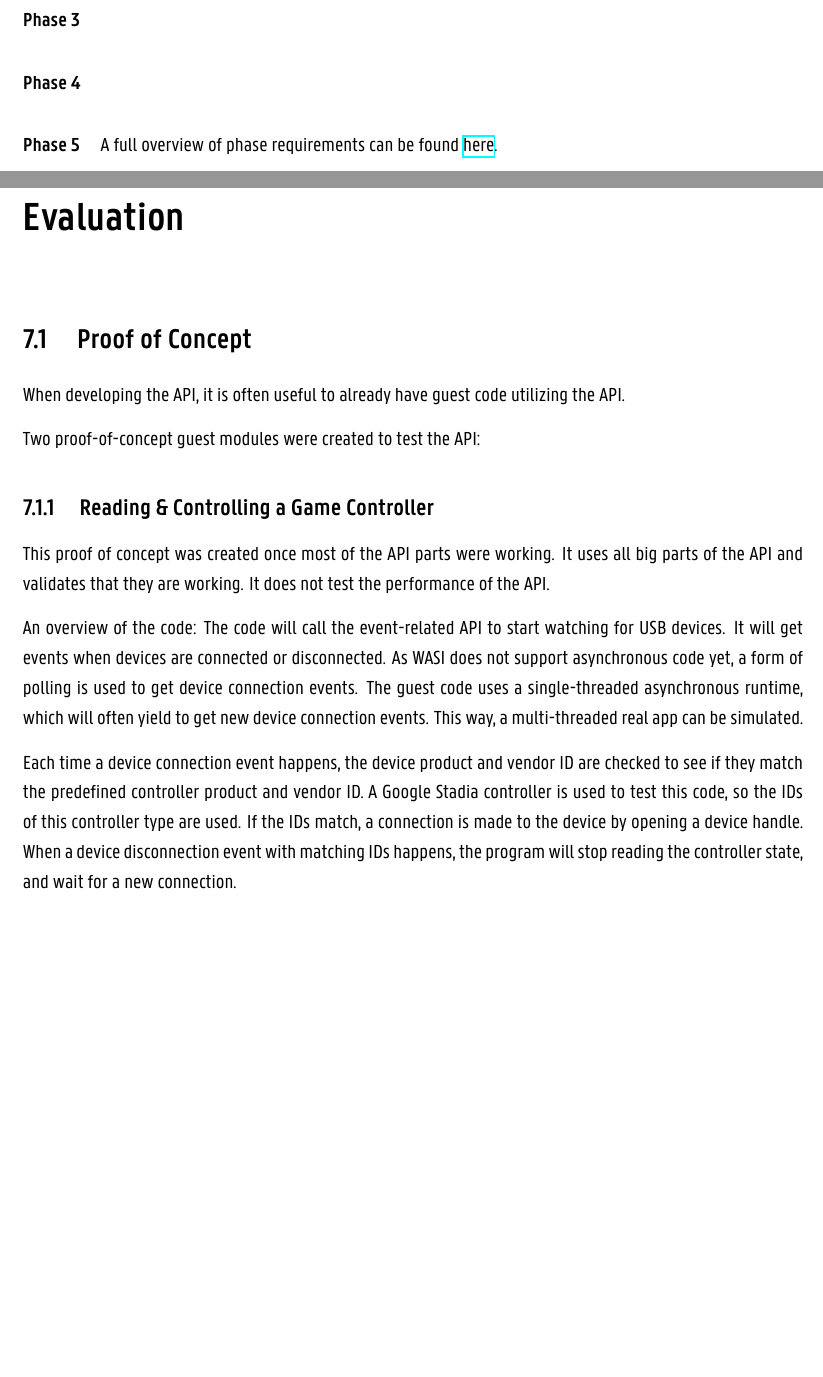
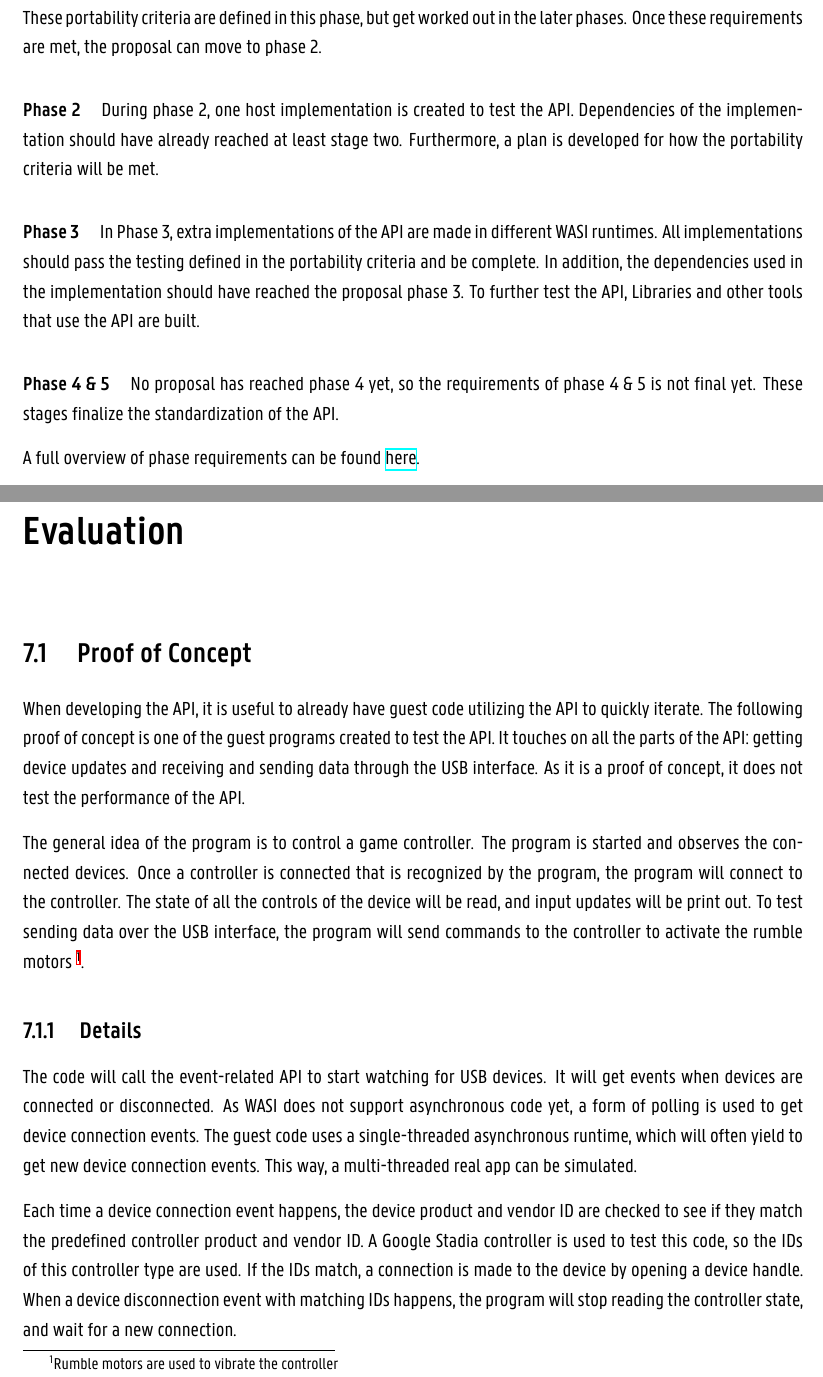
Before and after one commit to Wouter01/Thesis, a LaTeX thesis (main.tex, which reads chapters/10_evaluation.tex, chapters/8_architecture.tex): two parts of pages 24 and 27 of 35 before the commit and two parts of pages 25 and 28 of 36 after it, joined at a grey line, cut at the place of the change, the shorter picture padded with empty space. Compiled offline with XeLaTeX.

Commit message:
update architecture & evaluation

```diff
--- a/chapters/10_evaluation.tex
+++ b/chapters/10_evaluation.tex
@@ -1,15 +1,11 @@
 \chapter{Evaluation}
 
 \section{Proof of Concept}
-When developing the API, it is often useful to already have guest code utilizing the API.
+When developing the API, it is useful to already have guest code utilizing the API to quickly iterate. The following proof of concept is one of the guest programs created to test the API. It touches on all the parts of the API: getting device updates and receiving and sending data through the USB interface. As it is a proof of concept, it does not test the performance of the API.
 
-Two proof-of-concept guest modules were created to test the API:
+The general idea of the program is to control a game controller. The program is started and observes the connected devices. Once a controller is connected that is recognized by the program, the program will connect to the controller. The state of all the controls of the device will be read, and input updates will be print out. To test sending data over the USB interface, the program will send commands to the controller to activate the rumble motors \footnote{Rumble motors are used to vibrate the controller}.
 
-\subsection{Reading \& Controlling a Game Controller}
-
-This proof of concept was created once most of the API parts were working. It uses all big parts of the API and validates that they are working. It does not test the performance of the API.
-
-An overview of the code:
+\subsection{Details}
 The code will call the event-related API to start watching for USB devices. It will get events when devices are connected or disconnected. As WASI does not support asynchronous code yet, a form of polling is used to get device connection events. The guest code uses a single-threaded asynchronous runtime, which will often yield to get new device connection events. This way, a multi-threaded real app can be simulated.
 
 Each time a device connection event happens, the device product and vendor ID are checked to see if they match the predefined controller product and vendor ID. A Google Stadia controller is used to test this code, so the IDs of this controller type are used. If the IDs match, a connection is made to the device by opening a device handle. When a device disconnection event with matching IDs happens, the program will stop reading the controller state, and wait for a new connection.
--- a/chapters/8_architecture.tex
+++ b/chapters/8_architecture.tex
@@ -102,12 +111,18 @@ At the time of writing, \texttt{wasi-usb} is in Phase 1.
+\end{itemize}
+
+These portability criteria are defined in this phase, but get worked out in the later phases.
+Once these requirements are met, the proposal can move to phase 2.
+
 \paragraph{Phase 2}
-
-
+During phase 2, one host implementation is created to test the API. Dependencies of the implementation should have already reached at least stage two.
+Furthermore, a plan is developed for how the portability criteria will be met.
 
 \paragraph{Phase 3}
+In Phase 3, extra implementations of the API are made in different WASI runtimes. All implementations should pass the testing defined in the portability criteria and be complete. In addition, the dependencies used in the implementation should have reached the proposal phase 3. To further test the API, Libraries and other tools that use the API are built.
 
-\paragraph{Phase 4}
+\paragraph{Phase 4 \& 5}
 
-\paragraph{Phase 5}
+No proposal has reached phase 4 yet, so the requirements of phase 4 \& 5 is not final yet. These stages finalize the standardization of the API.
 
 
 A full overview of phase requirements can be found \href{https://github.com/WebAssembly/meetings/blob/main/process/phases.md}{here}.
```
Also changed, not shown: chapters/10_evaluation.tex (8 more changed lines), chapters/8_architecture.tex (15 more changed lines).
